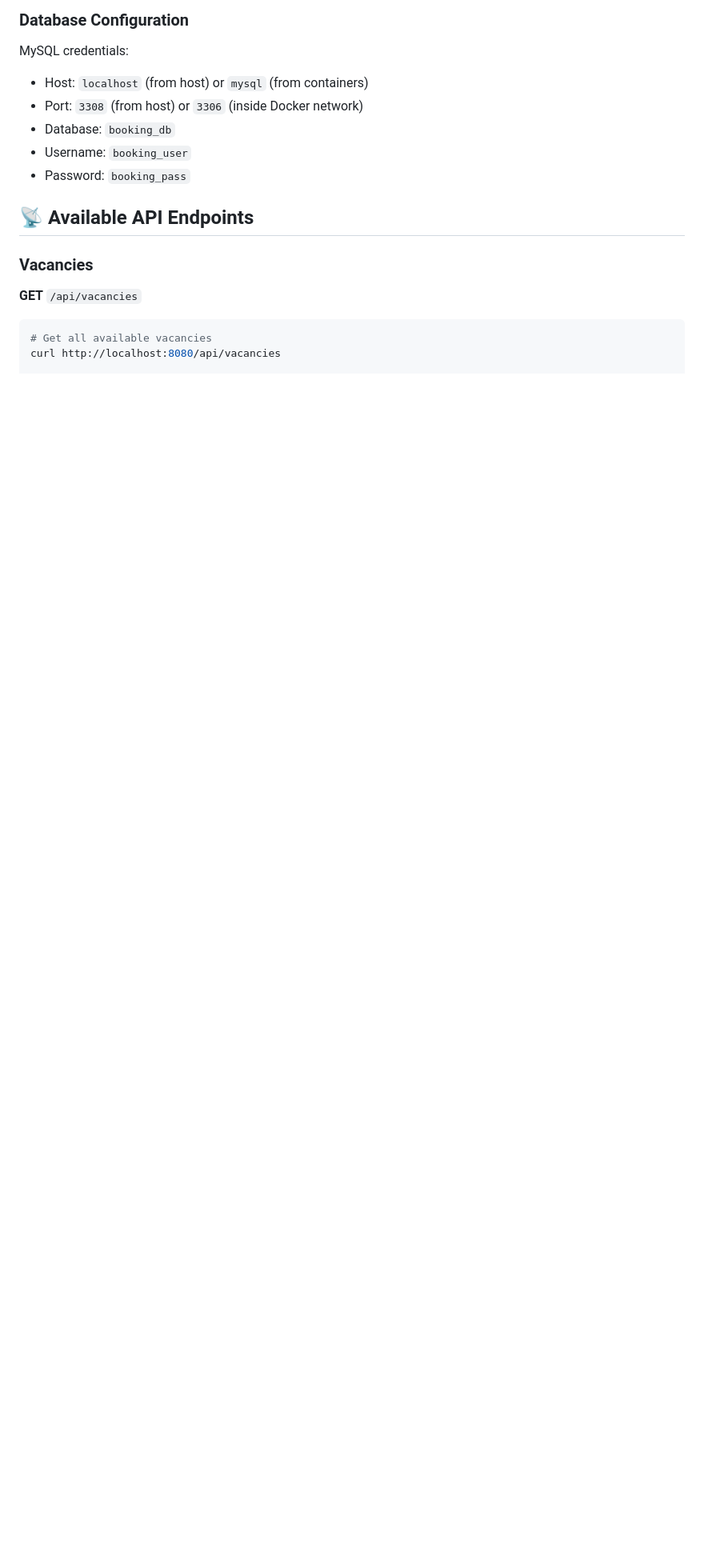
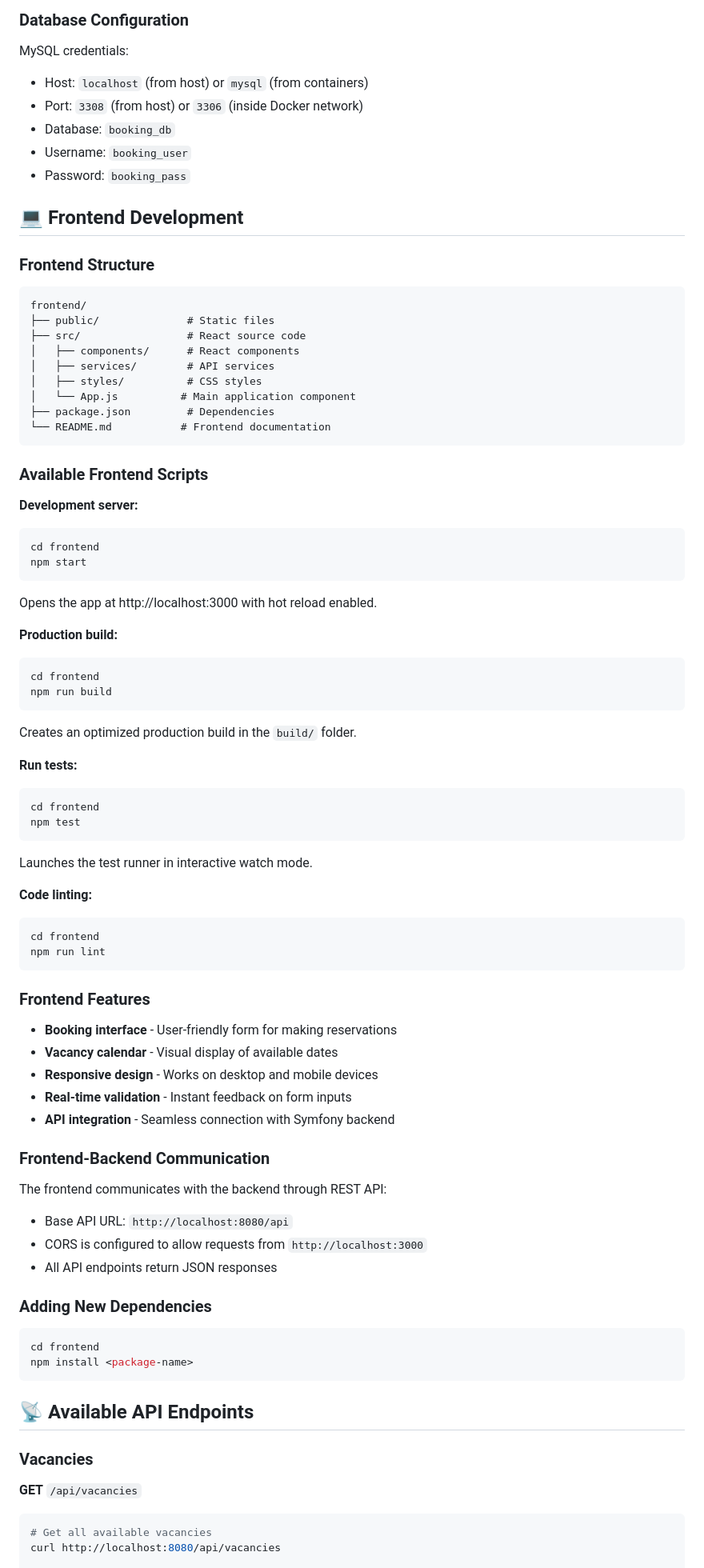
Before and after one commit to kacperjanczyk/BookingApp, a Markdown page: README.md, the part around one of its changes. Shown at 80% size. GitHub-like rendering; blank space fills up the shorter version.

````diff
--- a/README.md
+++ b/README.md
@@ -93,6 +108,73 @@ MySQL credentials:
 - Database: `booking_db`
 - Username: `booking_user`
 - Password: `booking_pass`
+
+## 💻 Frontend Development
+
+### Frontend Structure
+
+```
+frontend/
+├── public/              # Static files
+├── src/                 # React source code
+│   ├── components/      # React components
+│   ├── services/        # API services
+│   ├── styles/          # CSS styles
+│   └── App.js          # Main application component
+├── package.json         # Dependencies
+└── README.md           # Frontend documentation
+```
+
+### Available Frontend Scripts
+
+**Development server:**
+```bash
+cd frontend
+npm start
+```
+Opens the app at http://localhost:3000 with hot reload enabled.
+
+**Production build:**
+```bash
+cd frontend
+npm run build
+```
+Creates an optimized production build in the `build/` folder.
+
+**Run tests:**
+```bash
+cd frontend
+npm test
+```
+Launches the test runner in interactive watch mode.
+
+**Code linting:**
+```bash
+cd frontend
+npm run lint
+```
+
+### Frontend Features
+
+- **Booking interface** - User-friendly form for making reservations
+- **Vacancy calendar** - Visual display of available dates
+- **Responsive design** - Works on desktop and mobile devices
+- **Real-time validation** - Instant feedback on form inputs
+- **API integration** - Seamless connection with Symfony backend
+
+### Frontend-Backend Communication
+
+The frontend communicates with the backend through REST API:
+- Base API URL: `http://localhost:8080/api`
+- CORS is configured to allow requests from `http://localhost:3000`
+- All API endpoints return JSON responses
+
+### Adding New Dependencies
+
+```bash
+cd frontend
+npm install <package-name>
+```
 
 ## 📡 Available API Endpoints
 
````
Also changed, not shown: other parts of README.md (+78 -15 lines).
